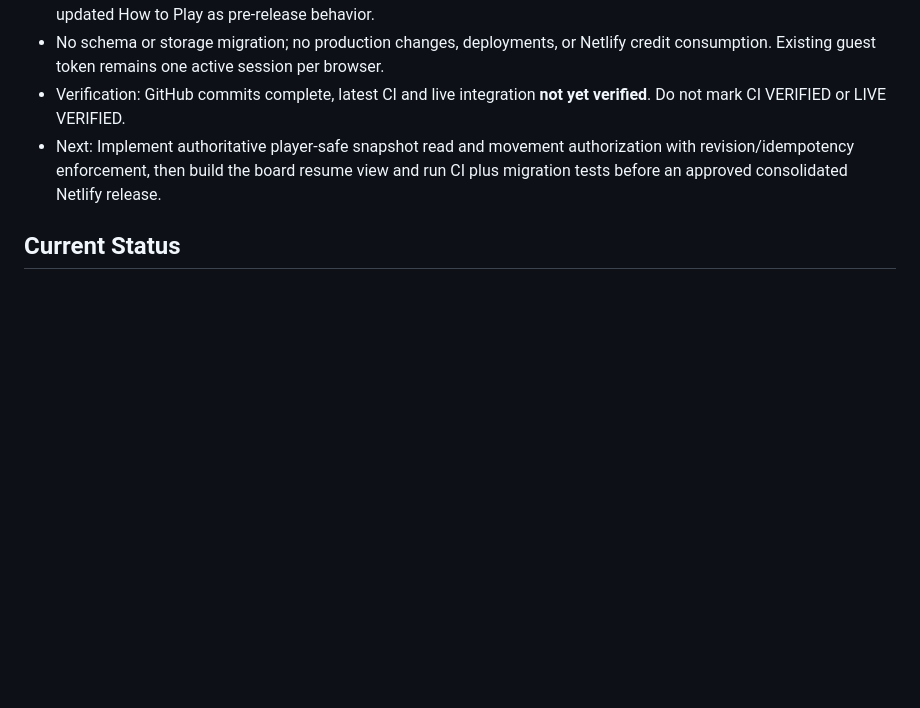
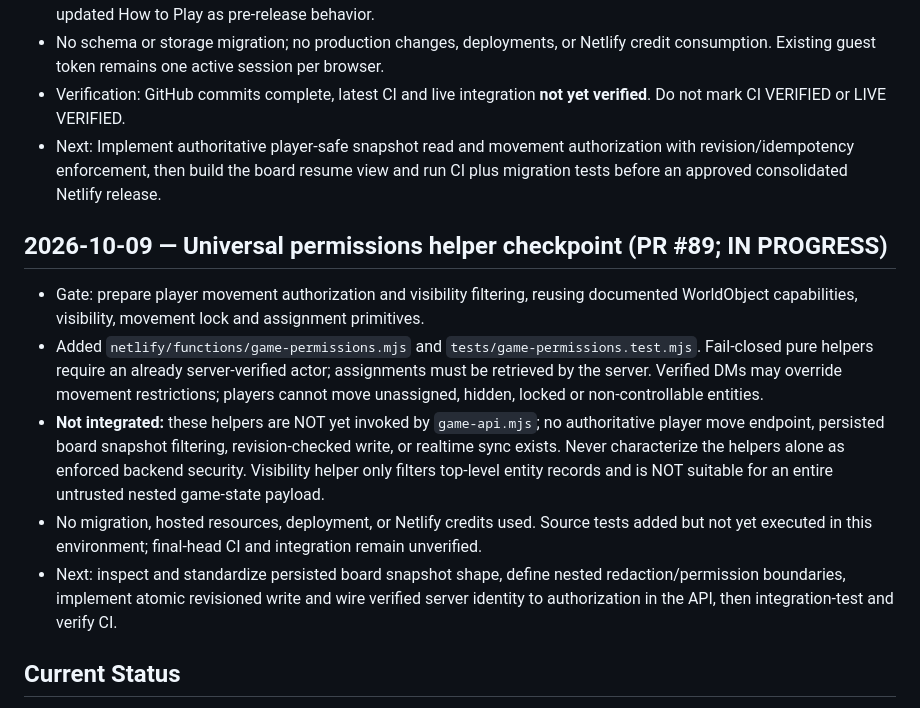
Before and after one commit to cbw29512/DNDblocksbattlemaps, a Markdown page: PROJECT_STATE.md, the part around the change. GitHub-like rendering; blank space fills up the shorter version.

Commit message:
Record permission helper scope and security integration blockers

```diff
--- a/PROJECT_STATE.md
+++ b/PROJECT_STATE.md
@@ -40,6 +40,13 @@ This policy supersedes any older wording implying that every push should publish
 - No schema or storage migration; no production changes, deployments, or Netlify credit consumption. Existing guest token remains one active session per browser.
 - Verification: GitHub commits complete, latest CI and live integration **not yet verified**. Do not mark CI VERIFIED or LIVE VERIFIED.
 - Next: Implement authoritative player-safe snapshot read and movement authorization with revision/idempotency enforcement, then build the board resume view and run CI plus migration tests before an approved consolidated Netlify release.
+
+## 2026-10-09 — Universal permissions helper checkpoint (PR #89; IN PROGRESS)
+- Gate: prepare player movement authorization and visibility filtering, reusing documented WorldObject capabilities, visibility, movement lock and assignment primitives.
+- Added `netlify/functions/game-permissions.mjs` and `tests/game-permissions.test.mjs`. Fail-closed pure helpers require an already server-verified actor; assignments must be retrieved by the server. Verified DMs may override movement restrictions; players cannot move unassigned, hidden, locked or non-controllable entities.
+- **Not integrated:** these helpers are NOT yet invoked by `game-api.mjs`; no authoritative player move endpoint, persisted board snapshot filtering, revision-checked write, or realtime sync exists. Never characterize the helpers alone as enforced backend security. Visibility helper only filters top-level entity records and is NOT suitable for an entire untrusted nested game-state payload.
+- No migration, hosted resources, deployment, or Netlify credits used. Source tests added but not yet executed in this environment; final-head CI and integration remain unverified.
+- Next: inspect and standardize persisted board snapshot shape, define nested redaction/permission boundaries, implement atomic revisioned write and wire verified server identity to authorization in the API, then integration-test and verify CI.
 
 ## Current Status
 
```
